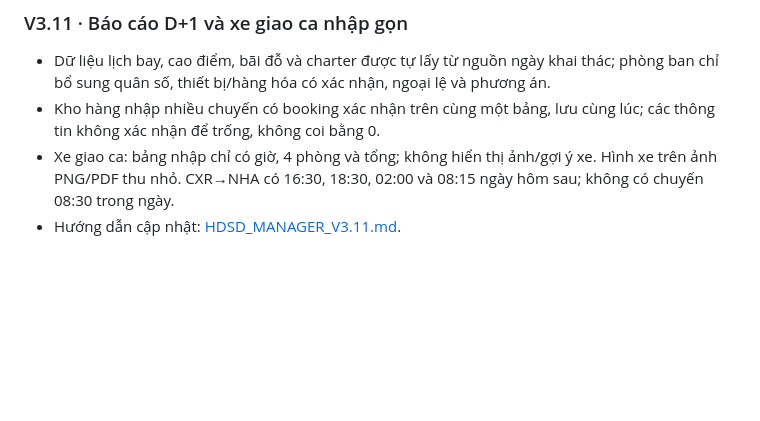
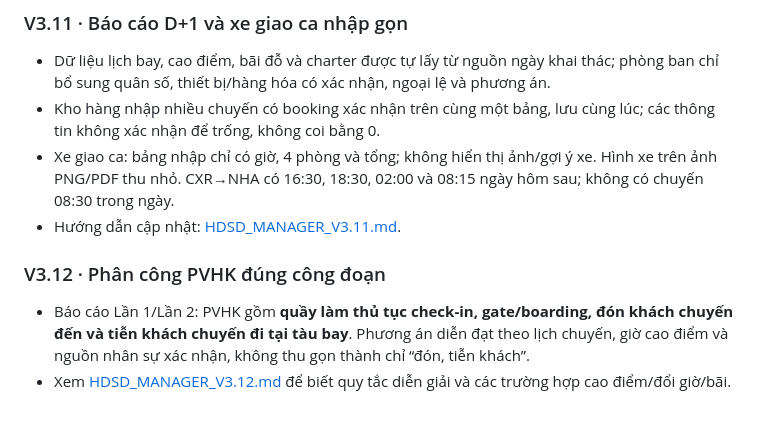
Before and after one commit to sagsdieuhanh-gif/BAOCAOMANAGERONDUTY, a Markdown page: README.md, the part around the change. Drawn GitHub-style; blank space fills up the shorter version.

Commit message:
V3.12: document complete PVHK check-in, boarding and aircraft duties

```diff
--- a/README.md
+++ b/README.md
@@ -122,3 +122,8 @@
 - Kho hàng nhập nhiều chuyến có booking xác nhận trên cùng một bảng, lưu cùng lúc; các thông tin không xác nhận để trống, không coi bằng 0.
 - Xe giao ca: bảng nhập chỉ có giờ, 4 phòng và tổng; không hiển thị ảnh/gợi ý xe. Hình xe trên ảnh PNG/PDF thu nhỏ. CXR→NHA có 16:30, 18:30, 02:00 và 08:15 ngày hôm sau; không có chuyến 08:30 trong ngày.
 - Hướng dẫn cập nhật: [HDSD_MANAGER_V3.11.md](HDSD_MANAGER_V3.11.md).
+
+### V3.12 · Phân công PVHK đúng công đoạn
+
+- Báo cáo Lần 1/Lần 2: PVHK gồm **quầy làm thủ tục check-in, gate/boarding, đón khách chuyến đến và tiễn khách chuyến đi tại tàu bay**. Phương án diễn đạt theo lịch chuyến, giờ cao điểm và nguồn nhân sự xác nhận, không thu gọn thành chỉ “đón, tiễn khách”.
+- Xem [HDSD_MANAGER_V3.12.md](HDSD_MANAGER_V3.12.md) để biết quy tắc diễn giải và các trường hợp cao điểm/đổi giờ/bãi.
```
